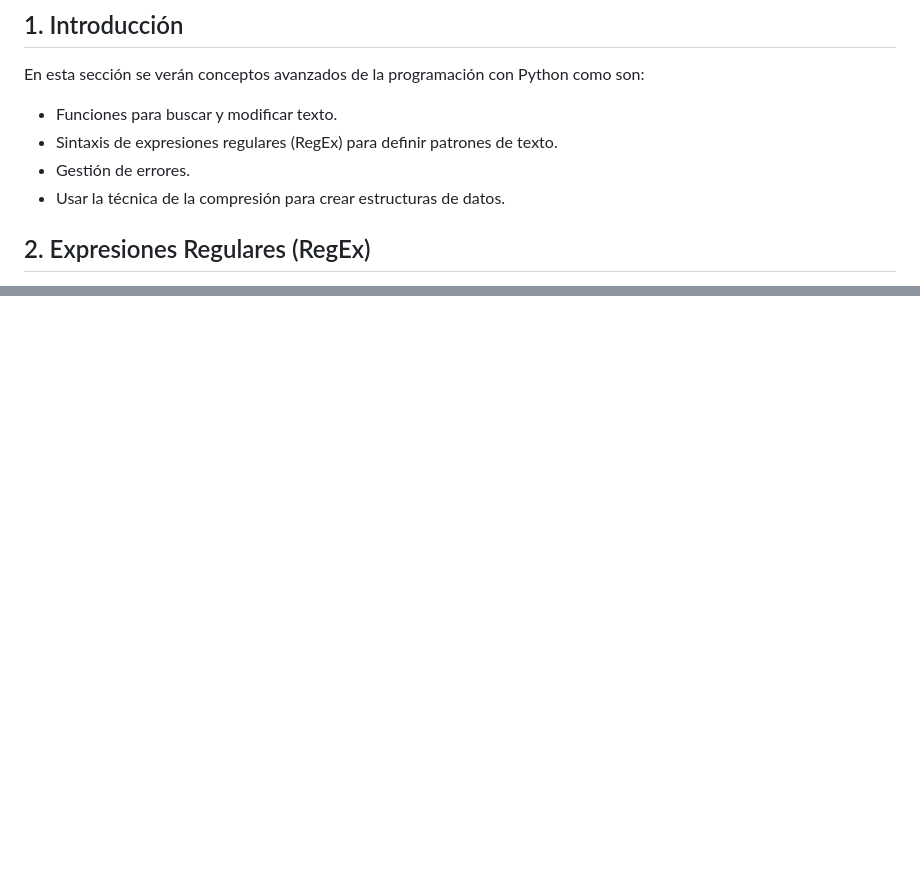
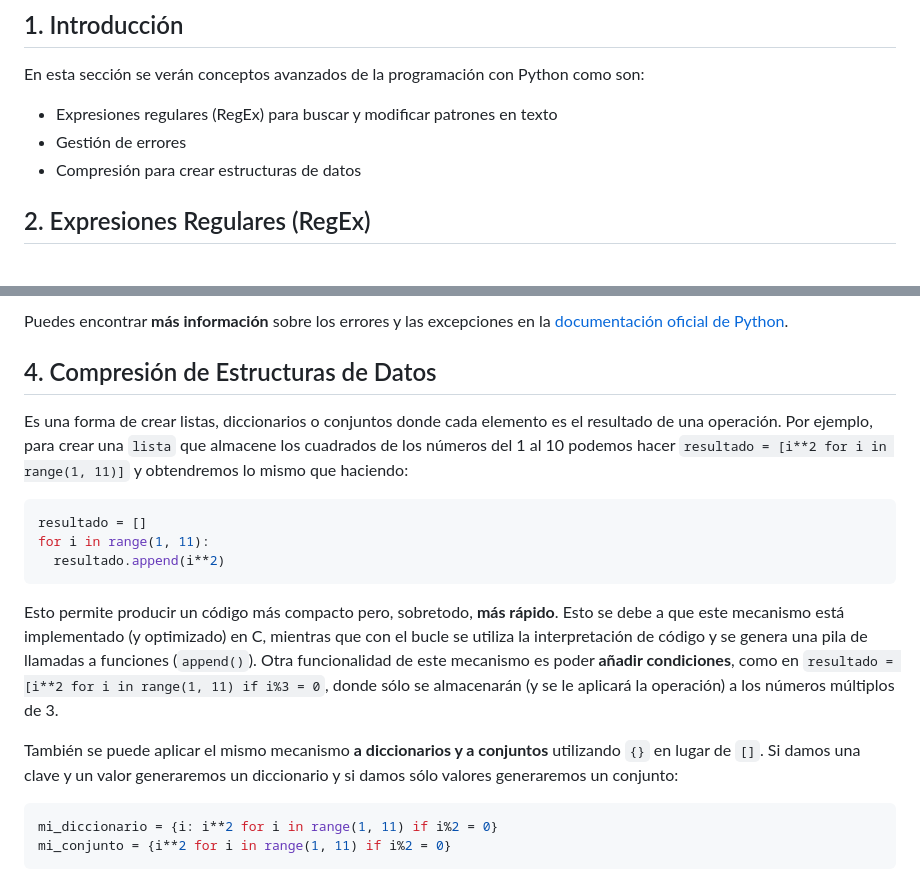
Before and after one commit to jmtc7/unir_q1a0_cursos_preparacion, a Markdown page: curso_python/6_aspectos_avanzados.md, 2 parts joined by grey strips. Drawn GitHub-style; blank space fills up the shorter version.

````diff
--- a/curso_python/6_aspectos_avanzados.md
+++ b/curso_python/6_aspectos_avanzados.md
@@ -2,10 +2,9 @@
 
 ## 1. Introducción
 En esta sección se verán conceptos avanzados de la programación con Python como son:
-- Funciones para buscar y modificar texto.
-- Sintaxis de expresiones regulares (RegEx) para definir patrones de texto.
-- Gestión de errores.
-- Usar la técnica de la compresión para crear estructuras de datos.
+- Expresiones regulares (RegEx) para buscar y modificar patrones en texto
+- Gestión de errores
+- Compresión para crear estructuras de datos
 
 ## 2. Expresiones Regulares (RegEx)
 Las expresiones regulares son una secuencia de caracteres con otros caracteres especiales que nos permiten definir y buscar patrones de texto. Para usarlas, se necesita importar el módulo `re`. Algunas de las funciones más útiles son:
@@ -60,0 +115,20 @@ Más información sobre las expresiones regulares puede encontrarse [aquí](http
+Puedes encontrar **más información** sobre los errores y las excepciones en la [documentación oficial de Python](https://docs.python.org/3/tutorial/errors.html).
+
+
+## 4. Compresión de Estructuras de Datos
+Es una forma de crear listas, diccionarios o conjuntos donde cada elemento es el resultado de una operación. Por ejemplo, para crear una `lista` que almacene los cuadrados de los números del 1 al 10 podemos hacer `resultado = [i**2 for i in range(1, 11)]` y obtendremos lo mismo que haciendo:
+
+```python
+resultado = []
+for i in range(1, 11):
+  resultado.append(i**2)
+```
+
+Esto permite producir un código más compacto pero, sobretodo, **más rápido**. Esto se debe a que este mecanismo está implementado (y optimizado) en C, mientras que con el bucle se utiliza la interpretación de código y se genera una pila de llamadas a funciones (`append()`). Otra funcionalidad de este mecanismo es poder **añadir condiciones**, como en `resultado = [i**2 for i in range(1, 11) if i%3 = 0`, donde sólo se almacenarán (y se le aplicará la operación) a los números múltiplos de 3.
+
+También se puede aplicar el mismo mecanismo **a diccionarios y a conjuntos** utilizando `{}` en lugar de `[]`. Si damos una clave y un valor generaremos un diccionario y si damos sólo valores generaremos un conjunto:
+
+```python
+mi_diccionario = {i: i**2 for i in range(1, 11) if i%2 = 0}
+mi_conjunto = {i**2 for i in range(1, 11) if i%2 = 0}
+```
````
Also changed, not shown: other parts of curso_python/6_aspectos_avanzados.md (+62 -7 lines).
